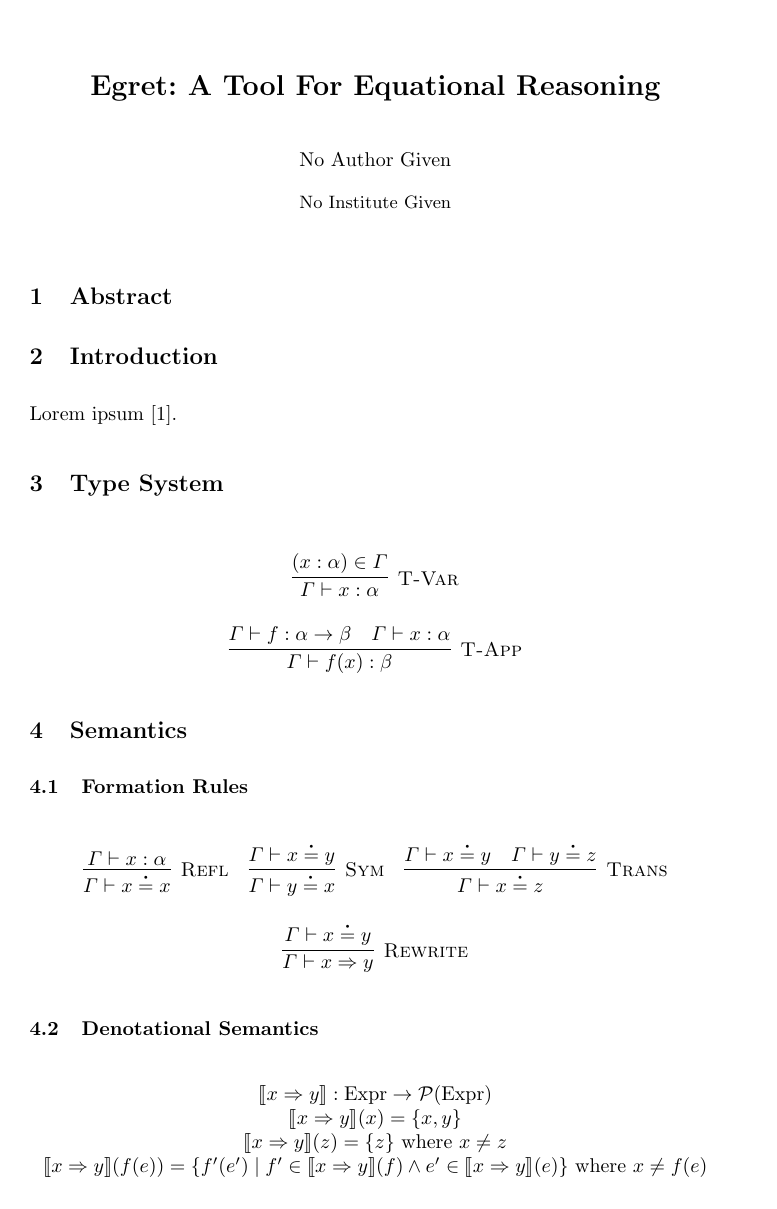
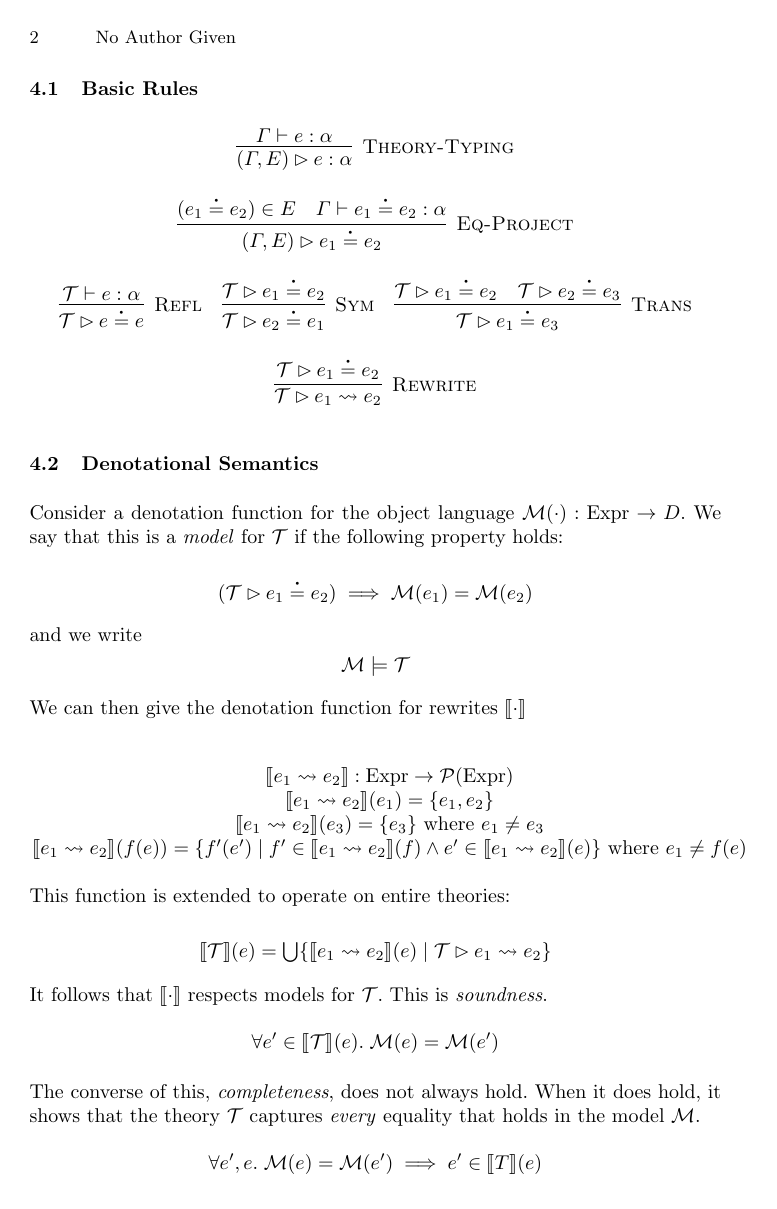
Before and after one commit to roboguy13/egret, a LaTeX paper (paper/paper.tex): page 1 of 2 before the commit and page 2 of 3 after it. Compiled offline with pdfLaTeX.

Commit message:
Theories and models

```diff
--- a/paper/paper.tex
+++ b/paper/paper.tex
@@ -3,6 +3,8 @@
 \usepackage{graphicx}
 \usepackage{proof}
 \usepackage{stmaryrd}
+\usepackage{amsmath}
+\usepackage{amssymb}
 
 \input{defs.tex}
 
@@ -21,5 +25,4 @@ Lorem ipsum~\cite{Elliott-2018-ad-extended}.
 \[
   \begin{array}{c}
-    \labinfer[T-Var]{\Gamma \vdash x : \alpha}{(x : \alpha) \in \Gamma}
+    \labinfer[Ty-Var]{\Gamma \vdash x : \alpha}{(x : \alpha) \in \Gamma}
     \\\\
-    \labinfer[T-App]{\Gamma \vdash f(x) : \beta}{\Gamma \vdash f : \alpha \ra \beta & \Gamma \vdash x : \alpha}
@@ -30,2 +43 @@ Lorem ipsum~\cite{Elliott-2018-ad-extended}.
 
-\subsection{Formation Rules}
@@ -32,29 +48,99 @@ Lorem ipsum~\cite{Elliott-2018-ad-extended}.
+\subsection{Basic Rules}
 \[
   \begin{array}{c}
-    \labinfer[Refl]{\Gamma \vdash x \eq x}{\Gamma \vdash x : \alpha}
+    \labinfer[Theory-Typing]{(\Gamma, E) \tentail e : \alpha}{\Gamma \vdash e : \alpha}
+    \\\\
+    \labinfer[Eq-Project]{(\Gamma, E) \tentail e_1 \eq e_2}{(e_1 \eq e_2) \in E & \Gamma \vdash e_1 \eq e_2 : \alpha}
+    \\\\
+    \labinfer[Refl]{\mathcal{T} \tentail e \eq e}{\mathcal{T} \vdash e : \alpha}
     ~~~
-    \labinfer[Sym]{\Gamma \vdash y \eq x}{\Gamma \vdash x \eq y}
+    \labinfer[Sym]{\mathcal{T} \tentail e_2 \eq e_1}{\mathcal{T} \tentail e_1 \eq e_2}
     ~~~
-    \labinfer[Trans]{\Gamma \vdash x \eq z}{\Gamma \vdash x \eq y & \Gamma \vdash y \eq z}
+    \labinfer[Trans]{\mathcal{T} \tentail e_1 \eq e_3}{\mathcal{T} \tentail e_1 \eq e_2 & \mathcal{T} \tentail e_2 \eq e_3}
     \\\\
-    \labinfer[Rewrite]{\Gamma \vdash x \rewrite y}{\Gamma \vdash x \eq y}
+    \labinfer[Rewrite]{\mathcal{T} \tentail e_1 \rewrite e_2}{\mathcal{T} \tentail e_1 \eq e_2}
   \end{array}
 \]
 
 \subsection{Denotational Semantics}
 
+Consider a denotation function for the object language $\mathcal{M}(\cdot) : \Expr \ra D$. We
+say that this is a \textit{model} for $\mathcal{T}$ if the following property holds:
+
 \[
   \begin{array}{c}
-    \sem{x \rewrite y} : \Expr \ra \mathcal{P}(\Expr)
-    \\
-    \sem{x \rewrite y}(x) = \{x, y\}
-    \\
-    \sem{x \rewrite y}(z) = \{z\}\textnormal{ where $x\neq z$}
-    \\
-    \sem{x \rewrite y}(f(e)) = \{ f'(e') \mid f' \in \sem{x \rewrite y}(f) \land e' \in \sem{x \rewrite y}(e) \}
-        \textnormal{ where $x \neq f(e)$}
+    (\mathcal{T} \tentail e_1 \eq e_2) \implies \mathcal{M}(e_1) = \mathcal{M}(e_2)
   \end{array}
 \]
+
+\noindent
+and we write
+\[
+  \mathcal{M} \models \mathcal{T}
+\]
+
+% We require a denotation function for the object language $\Lsem{T}{\cdot} : \Expr \ra D$ that is invariant
+% under the defined rewrites:
+%
+% \[
+%   (T \vdash e_1 \rewrite e_2) \implies (\Lsem{T}{e_1} = \Lsem{T}{e_2})
+% \]
+%
+% % Given a denotation function for the object language $\Lsem{\cdot} : \Expr \ra D$, we define:
+% %
+% % \[
+% %   \begin{array}{c}
+% %     \sem{R} : \Expr \ra D
+% %     \\
+% %     \sem{\here(x \rewrite y)}(x) = \Lsem{y}
+% %     \\
+% %     \sem{\at(0, x \rewrite y)}(x) = \Lsem{y}
+% %   \end{array}
+% % \]
+%
+\noindent
+We can then give the denotation function for rewrites $\sem{\cdot}$
+
+\[
+  \begin{array}{c}
+    \sem{e_1 \rewrite e_2} : \Expr \ra \mathcal{P}(\Expr)
+    \\
+    \sem{e_1 \rewrite e_2}(e_1) = \{e_1, e_2\}
+    \\
+    \sem{e_1 \rewrite e_2}(e_3) = \{e_3\}\textnormal{ where $e_1\neq e_3$}
+    \\
+    \sem{e_1 \rewrite e_2}(f(e)) = \{ f'(e') \mid f' \in \sem{e_1 \rewrite e_2}(f) \land e' \in \sem{e_1 \rewrite e_2}(e) \}
+        \textnormal{ where $e_1 \neq f(e)$}
+  \end{array}
+\]
+
+\noindent
+This function is extended to operate on entire theories:
+
+\[
+  \begin{array}{c}
+    \sem{\mathcal{T}}(e) = \bigcup\{ \sem{e_1 \rewrite e_2}(e) \mid \mathcal{T} \rhd e_1 \rewrite e_2 \}
+  \end{array}
+\]
+
+\noindent
+It follows that $\sem{\cdot}$ respects models for $\mathcal{T}$. This is \textit{soundness}.
+\[
+  \forall e' \in \sem{\mathcal{T}}(e).\; \mathcal{M}(e) = \mathcal{M}(e')
+\]
+
+\noindent
+The converse of this, \textit{completeness}, does not always hold. When it does hold, it shows that the theory $\mathcal{T}$ captures \textit{every} equality that holds in the model $\mathcal{M}$.
+\[
+  \forall e', e.\; \mathcal{M}(e) = \mathcal{M}(e') \implies e' \in \sem{T}(e)
+\]
+%
+% \noindent
+% This satisfies the following property
+%
+% \[
+%   T \vdash e_1 \rewrite e_2 \implies \forall b \in \sem{e_1 \rewrite e_2}(a),\; \Lsem{T}{a} = \Lsem{T}{b}
+% \]
 
 
 \subsection{Operational Semantics}
```
Also changed, not shown: paper/defs.tex (+11 -1 lines), paper/paper.tex (16 more changed lines).
